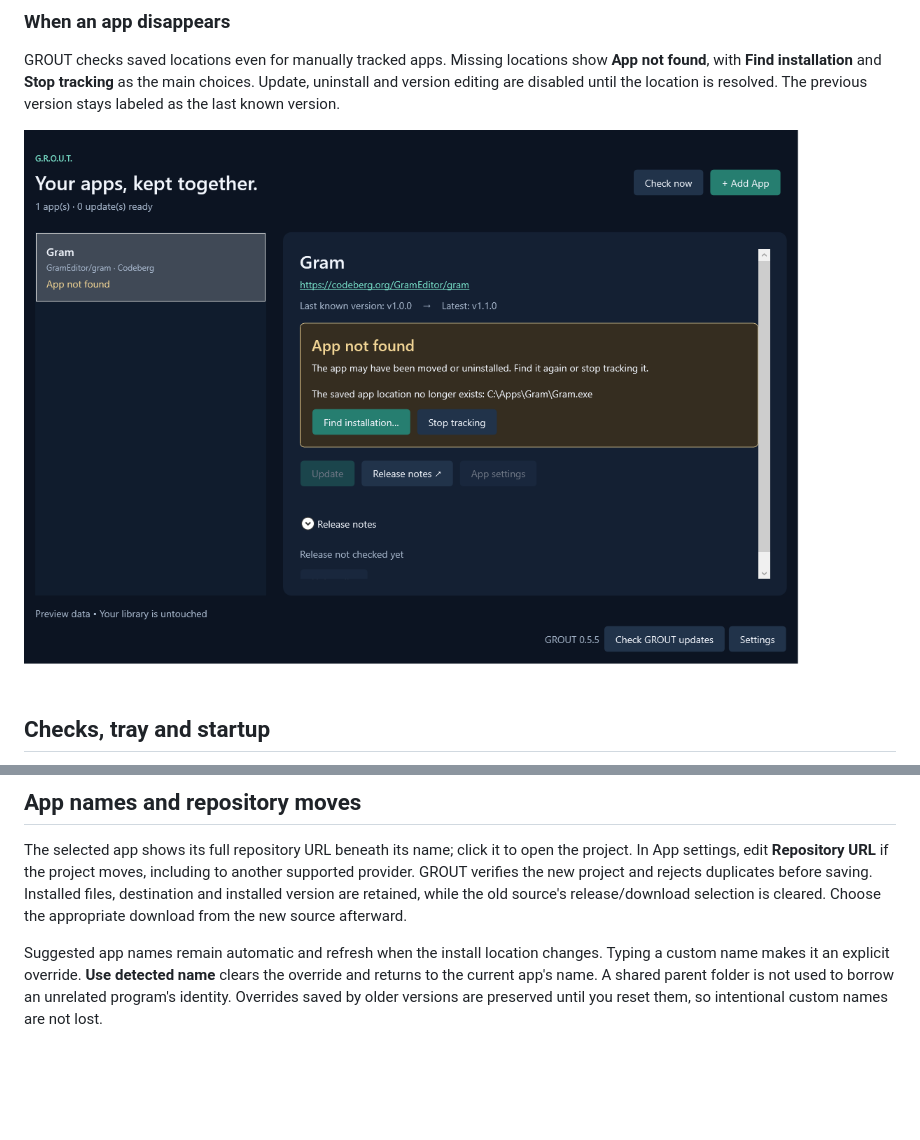
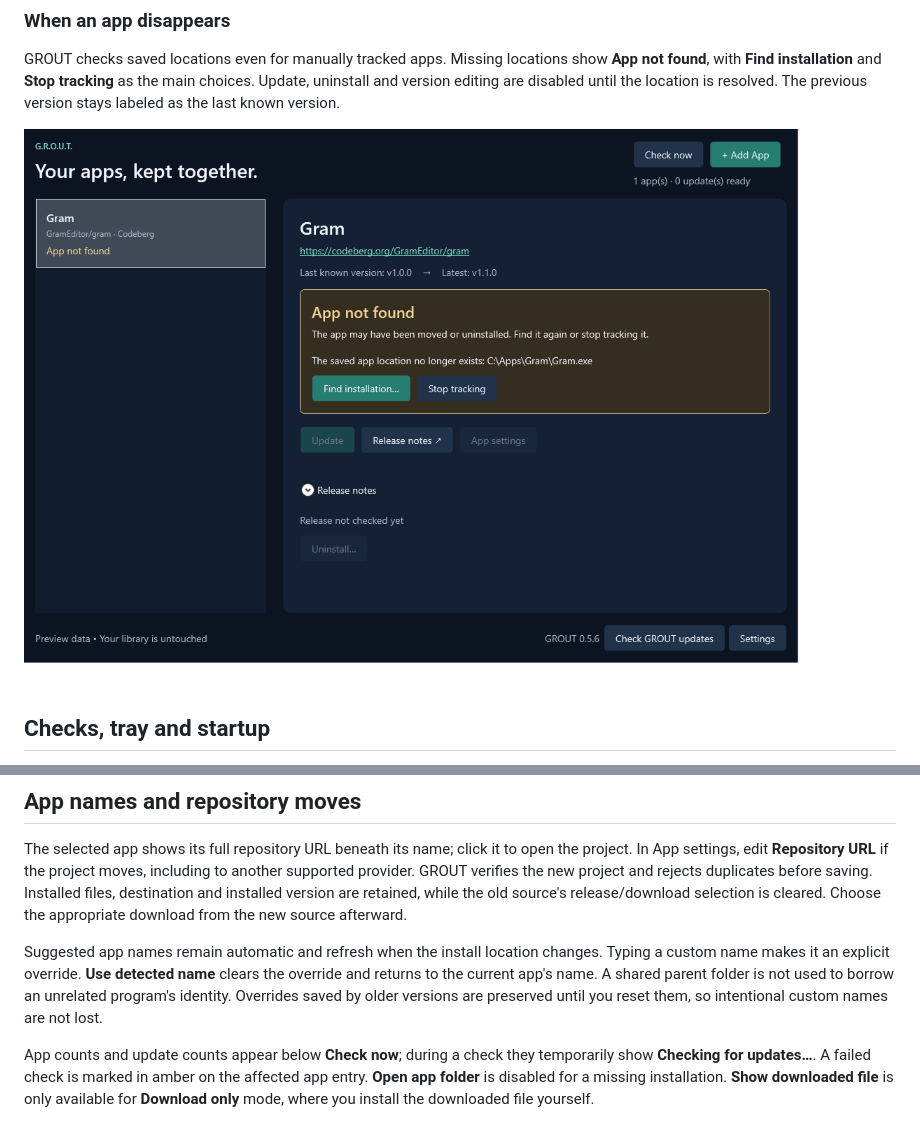
Before and after one commit to sirkuttin/GROUT, a Markdown page: docs/user-guide.md, 2 parts joined by grey strips. Rendered like a GitHub page; pictures changed too: docs/images/missing-app.png; blank space fills up the shorter version.

```diff
--- a/docs/user-guide.md
+++ b/docs/user-guide.md
@@ -150,3 +150,5 @@ A separately labeled versioned release asset is an identical compatibility copy
 The selected app shows its full repository URL beneath its name; click it to open the project. In App settings, edit **Repository URL** if the project moves, including to another supported provider. GROUT verifies the new project and rejects duplicates before saving. Installed files, destination and installed version are retained, while the old source's release/download selection is cleared. Choose the appropriate download from the new source afterward.
 
 Suggested app names remain automatic and refresh when the install location changes. Typing a custom name makes it an explicit override. **Use detected name** clears the override and returns to the current app's name. A shared parent folder is not used to borrow an unrelated program's identity. Overrides saved by older versions are preserved until you reset them, so intentional custom names are not lost.
+
+App counts and update counts appear below **Check now**; during a check they temporarily show **Checking for updates…**. A failed check is marked in amber on the affected app entry. **Open app folder** is disabled for a missing installation. **Show downloaded file** is only available for **Download only** mode, where you install the downloaded file yourself.
```
Also changed, not shown: README.md (+1 -1 lines), TRACKER.md (+8 -0 lines), releases/v0.5.6.md (added, +11 -0 lines), docs/images/library.png, 6 other files.
